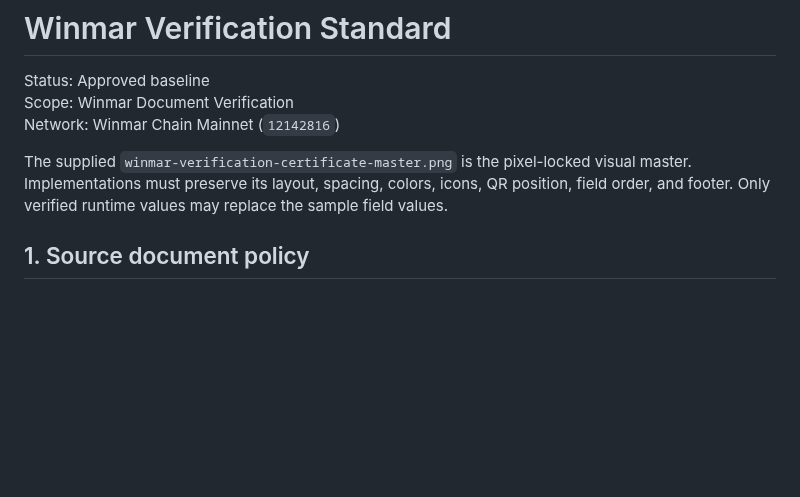
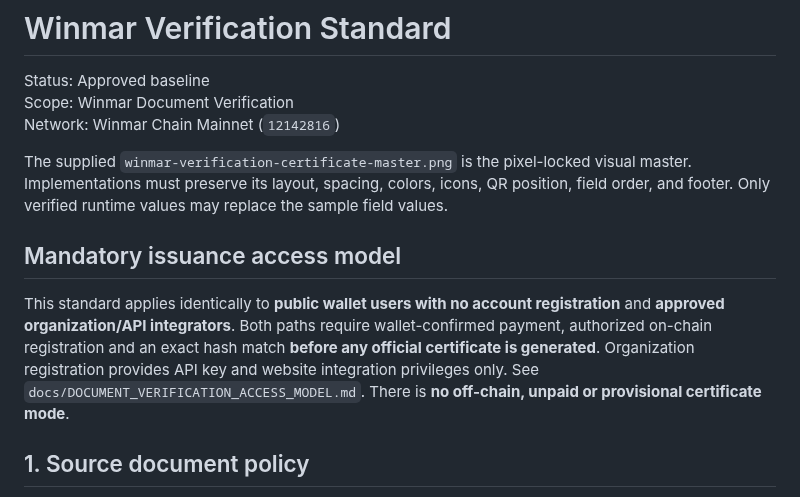
Before and after one commit to eriqueedw-star/winmar-chain, a Markdown page: docs/WINMAR_VERIFICATION_STANDARD.md, the part around the change. GitHub-like rendering; blank space fills up the shorter version.

Commit message:
docs: clarify account-free wallet issuance and API-only organization registration

```diff
--- a/docs/WINMAR_VERIFICATION_STANDARD.md
+++ b/docs/WINMAR_VERIFICATION_STANDARD.md
@@ -8,6 +8,10 @@ The supplied `winmar-verification-certificate-master.png` is the pixel-locked
 visual master. Implementations must preserve its layout, spacing, colors,
 icons, QR position, field order, and footer. Only verified runtime values may
 replace the sample field values.
+
+## Mandatory issuance access model
+
+This standard applies identically to **public wallet users with no account registration** and **approved organization/API integrators**. Both paths require wallet-confirmed payment, authorized on-chain registration and an exact hash match **before any official certificate is generated**. Organization registration provides API key and website integration privileges only. See `docs/DOCUMENT_VERIFICATION_ACCESS_MODEL.md`. There is **no off-chain, unpaid or provisional certificate mode**.
 
 ## 1. Source document policy
 
```
